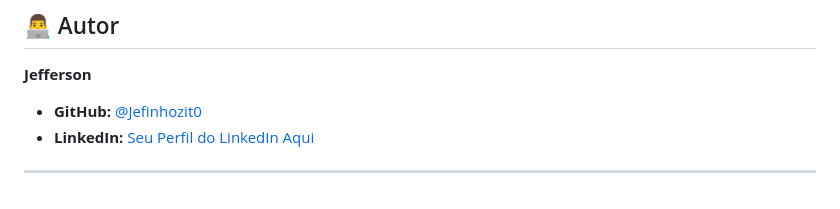
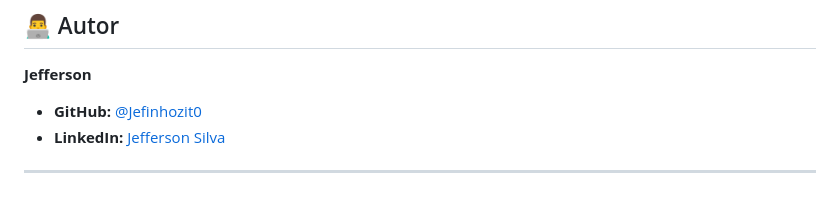
Before and after one commit to Jefinhozit0/Trello-Flask-SocketIO, a Markdown page: readme.md, the part around the change. GitHub-like rendering.

```diff
--- a/readme.md
+++ b/readme.md
@@ -127,6 +127,6 @@ Siga os passos abaixo para rodar o projeto na sua máquina.
 **Jefferson**
 
 * **GitHub:** [@Jefinhozit0](https://github.com/Jefinhozit0)
-* **LinkedIn:** [Seu Perfil do LinkedIn Aqui](https://www.linkedin.com/)
+* **LinkedIn:** [Jefferson Silva](https://www.linkedin.com/in/jefferson7-dev)
 
 ---
```
